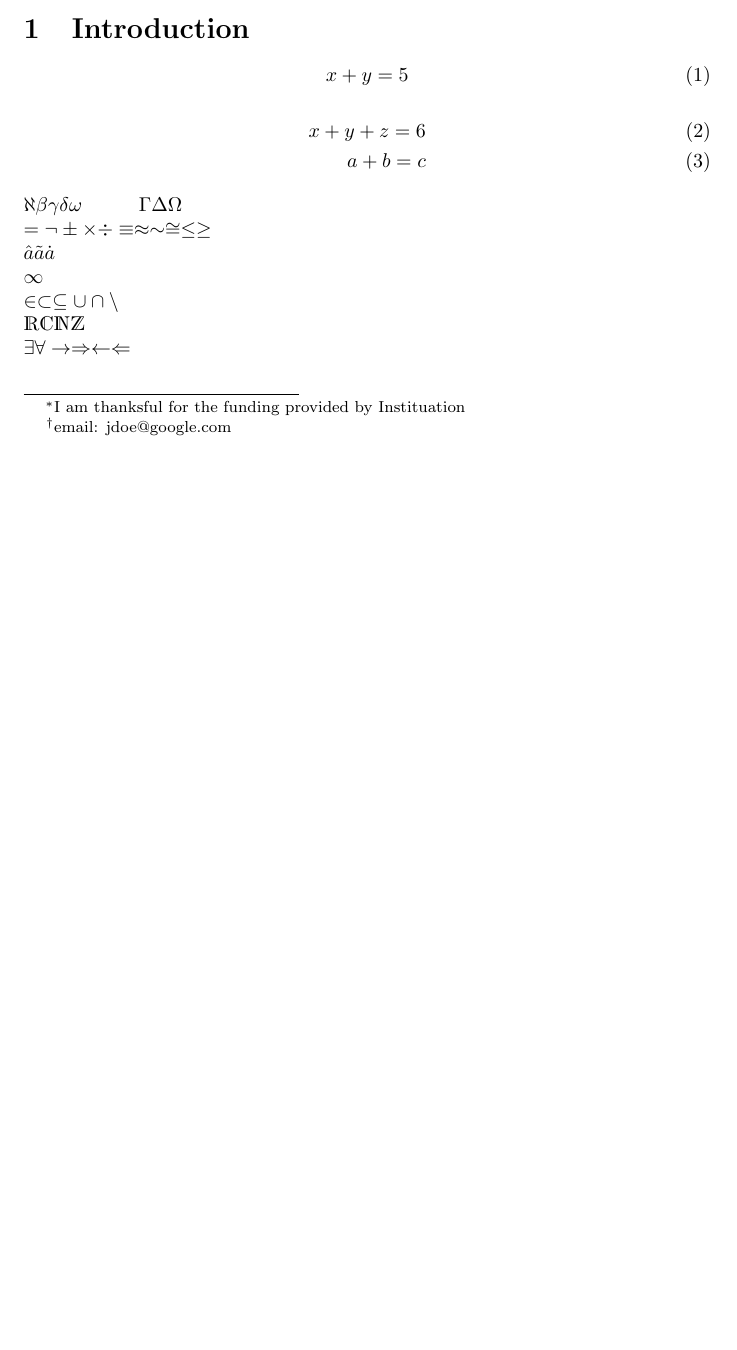
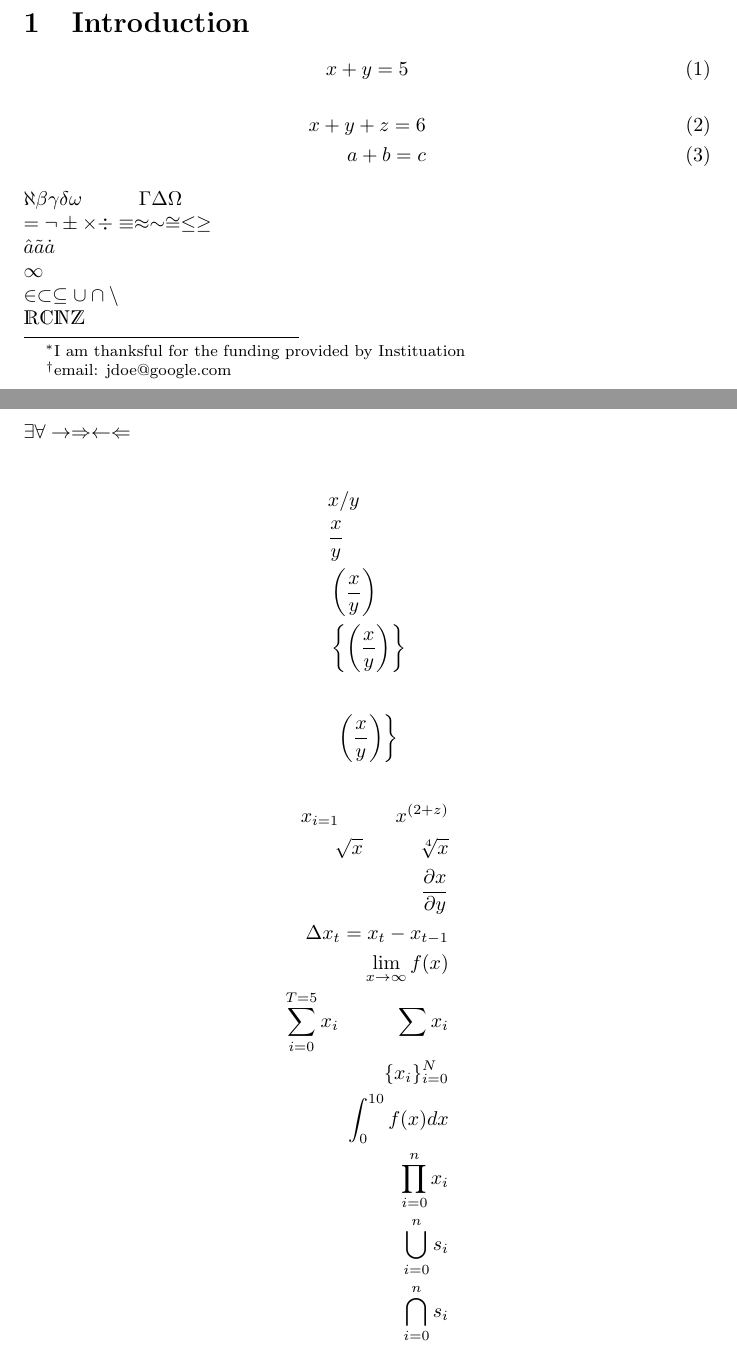
Before and after one commit to mehradi-github/ref-latex, a LaTeX paper (mathematical.tex): part of the page before the commit and two parts of pages 1 and 2 of 2 after it, the two joined at a grey line, cut so that both start at the same text, the shorter picture padded with empty space. Compiled offline with pdfLaTeX.

Commit message:
Some frequently used mathematical expressions

```diff
--- a/mathematical.tex
+++ b/mathematical.tex
@@ -45,4 +45,26 @@
 \(
 \exists \forall \rightarrow \Rightarrow \leftarrow \Leftarrow
 \)\\
+\begin{align*}
+    & x/y \\
+    & \frac{x}{y} \\
+    & \left( \frac{x}{y} \right) \\
+    & \left\{ \left( \frac{x}{y} \right) \right\}
+\end{align*}
+\begin{align*}
+    \left. \left( \frac{x}{y} \right) \right\}
+\end{align*}
+\begin{align*}
+    x_{i=1} \hspace{1cm} x^{(2+z)}\\
+    \sqrt{x} \hspace{1cm} \sqrt[4]{x}\\
+    \frac{\partial x}{\partial y}\\
+    \Delta x_t= x_{t}-x_{t-1}\\
+    \lim_{x\rightarrow\infty}f(x)\\
+    \sum_{i=0}^{T=5} x_i \hspace{1cm} \sum x_i\\
+    \{x_i\}_{i=0}^{N}\\
+    \int_{0}^{10} f(x) dx\\
+    \prod_{i=0}^{n} x_i\\
+    \bigcup_{i=0}^n s_i\\
+    \bigcap_{i=0}^n s_i\\
+\end{align*}
 \end{document}
```
